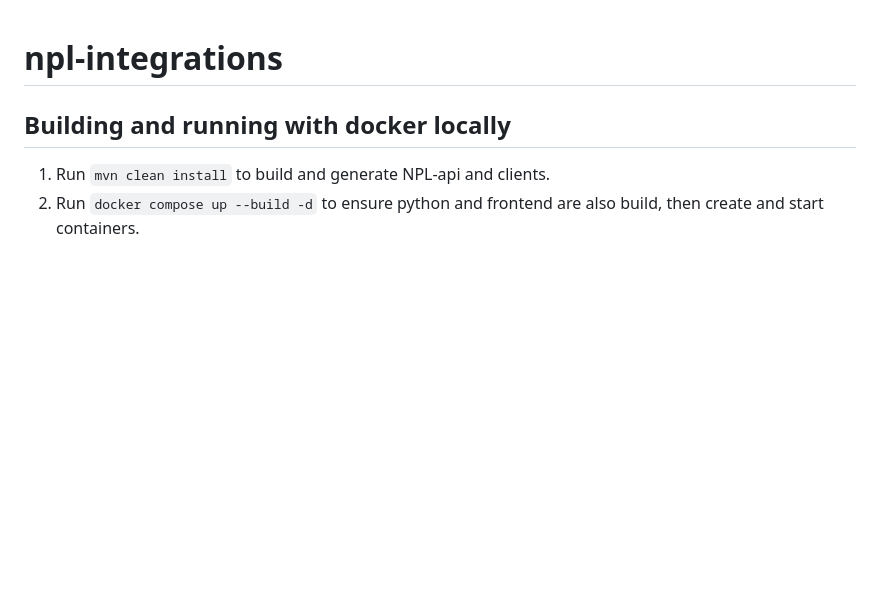
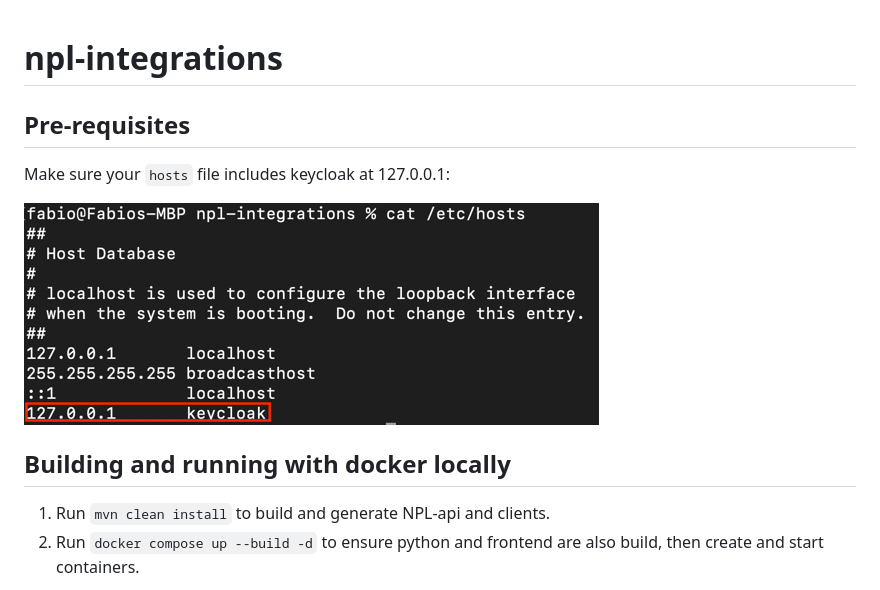
Before and after one commit to NoumenaDigital/npl-integrations, a Markdown page: README.md, the part around the change. Rendered like a GitHub page; pictures changed too: docs/img.png (added); blank space fills up the shorter version.

```diff
--- a/README.md
+++ b/README.md
@@ -1,7 +1,11 @@
 # npl-integrations
 
+## Pre-requisites
+Make sure your `hosts` file includes keycloak at 127.0.0.1:
+
+![img.png](docs/img.png)
+
 ## Building and running with docker locally
-
 1. Run `mvn clean install` to build and generate NPL-api and clients.
 2. Run `docker compose up --build -d` to ensure python and frontend are also build, then create and start containers.
 
```
Also changed, not shown: 1 other file.
